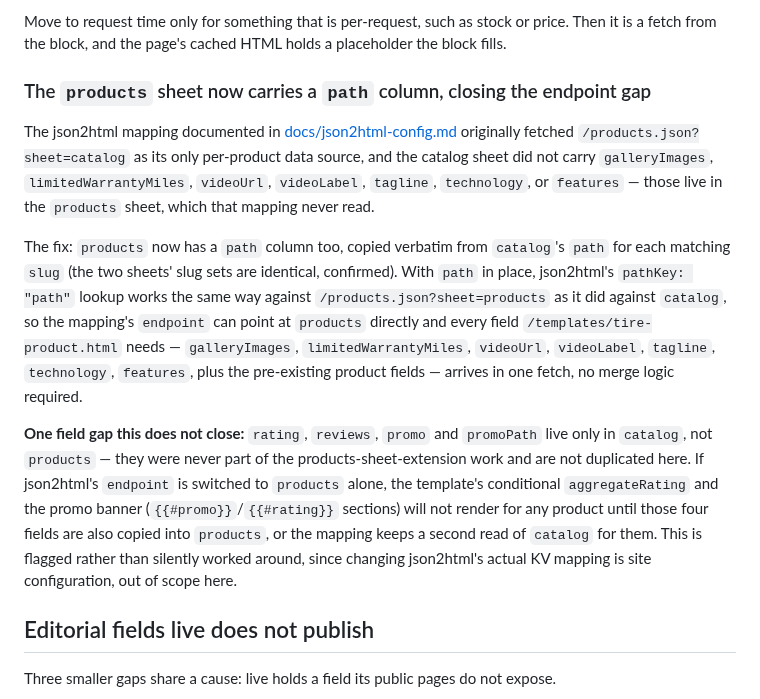
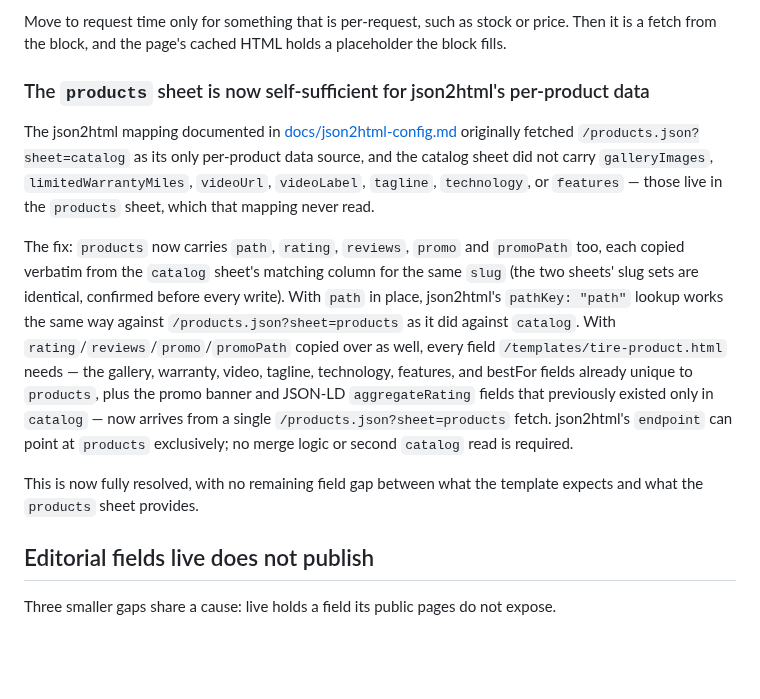
Before and after one commit to cloudadoption/contitires, a Markdown page: docs/completing-the-migration.md, the part around the change. Rendered like a GitHub page; blank space fills up the shorter version.

Commit message:
Copy rating/reviews/promo/promoPath into products sheet
Adds the last four catalog-only fields the template needs -
'rating', 'reviews', 'promo', 'promoPath' - to the DA 'products'
sheet in /products.json, each copied verbatim from the 'catalog'
sheet's matching column for the same 'slug' (identical slug sets
across both sheets, confirmed before writing, same approach as the
prior 'path' column). Diffed the full sheet field-by-field before
the write: specs/catalog/technology untouched, row order and all
other products fields unchanged, only the four new fields added to
all 46 rows, and every value matches its catalog counterpart.
Previewed and published through admin.hlx.page as before (same
X-Content-Source-Authorization header requirement), confirmed live
via /products.json?sheet=products on main.

Updates docs/completing-the-migration.md: removes the caveat this
session flagged about rating/reviews/promo/promoPath only existing
in catalog. The products sheet is now fully self-sufficient for
json2html's per-product data - its endpoint can point at
sheet=products exclusively with no merge logic or second catalog
read required. No remaining field gap between the template and the
products sheet.

Co-authored-by: Copilot <223556219+Copilot@users.noreply.github.com>

```diff
--- a/docs/completing-the-migration.md
+++ b/docs/completing-the-migration.md
@@ -287,28 +287,26 @@ publishes them, which is the same two-step every content change takes here.
 Move to request time only for something that is per-request, such as stock or price. Then it
 is a fetch from the block, and the page's cached HTML holds a placeholder the block fills.
 
-### The `products` sheet now carries a `path` column, closing the endpoint gap
+### The `products` sheet is now self-sufficient for json2html's per-product data
 
 The json2html mapping documented in [docs/json2html-config.md](json2html-config.md) originally
 fetched `/products.json?sheet=catalog` as its only per-product data source, and the catalog sheet
 did not carry `galleryImages`, `limitedWarrantyMiles`, `videoUrl`, `videoLabel`, `tagline`,
 `technology`, or `features` — those live in the `products` sheet, which that mapping never read.
 
-The fix: `products` now has a `path` column too, copied verbatim from `catalog`'s `path` for each
-matching `slug` (the two sheets' slug sets are identical, confirmed). With `path` in place,
-json2html's `pathKey: "path"` lookup works the same way against `/products.json?sheet=products` as
-it did against `catalog`, so the mapping's `endpoint` can point at `products` directly and every
-field `/templates/tire-product.html` needs — `galleryImages`, `limitedWarrantyMiles`, `videoUrl`,
-`videoLabel`, `tagline`, `technology`, `features`, plus the pre-existing product fields — arrives in
-one fetch, no merge logic required.
+The fix: `products` now carries `path`, `rating`, `reviews`, `promo` and `promoPath` too, each
+copied verbatim from the `catalog` sheet's matching column for the same `slug` (the two sheets'
+slug sets are identical, confirmed before every write). With `path` in place, json2html's
+`pathKey: "path"` lookup works the same way against `/products.json?sheet=products` as it did
+against `catalog`. With `rating`/`reviews`/`promo`/`promoPath` copied over as well, every field
+`/templates/tire-product.html` needs — the gallery, warranty, video, tagline, technology,
+features, and bestFor fields already unique to `products`, plus the promo banner and JSON-LD
+`aggregateRating` fields that previously existed only in `catalog` — now arrives from a single
+`/products.json?sheet=products` fetch. json2html's `endpoint` can point at `products` exclusively;
+no merge logic or second `catalog` read is required.
 
-**One field gap this does not close:** `rating`, `reviews`, `promo` and `promoPath` live only in
-`catalog`, not `products` — they were never part of the products-sheet-extension work and are not
-duplicated here. If json2html's `endpoint` is switched to `products` alone, the template's
-conditional `aggregateRating` and the promo banner (`{{#promo}}`/`{{#rating}}` sections) will not
-render for any product until those four fields are also copied into `products`, or the mapping
-keeps a second read of `catalog` for them. This is flagged rather than silently worked around,
-since changing json2html's actual KV mapping is site configuration, out of scope here.
+This is now fully resolved, with no remaining field gap between what the template expects and
+what the `products` sheet provides.
 
 ## Editorial fields live does not publish
 
```
